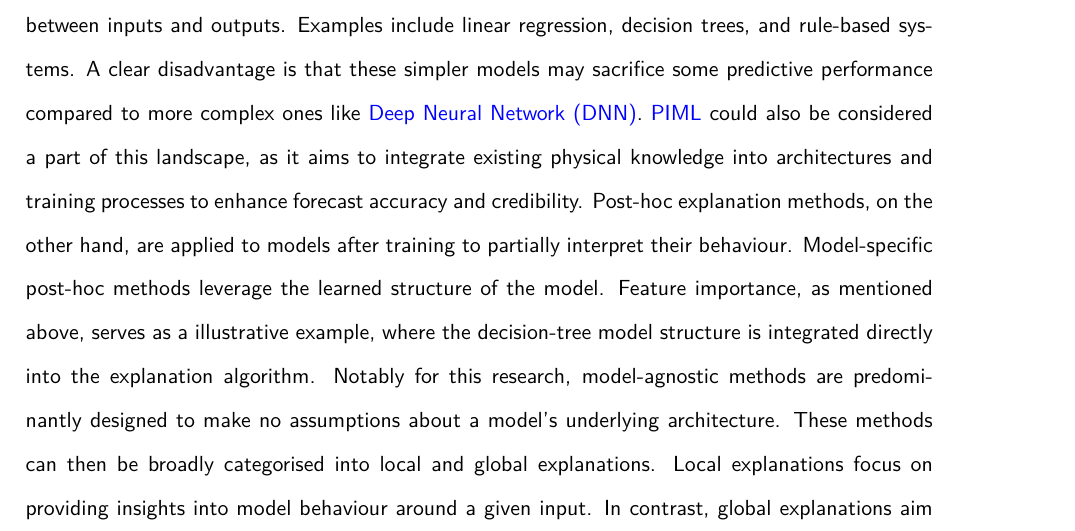
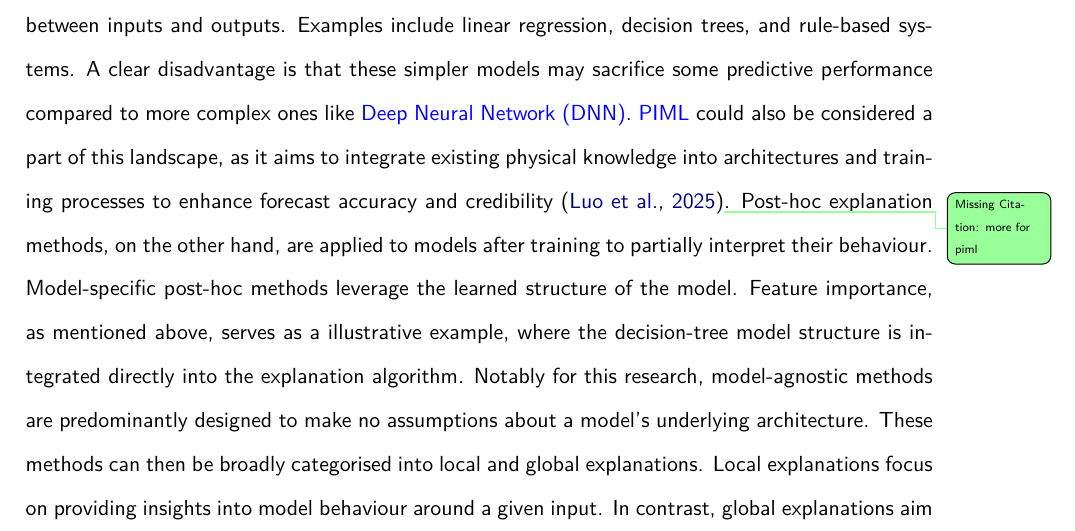
Before and after one commit to seangtkelley/uor-msc-dissertation-xai-african-storms, a LaTeX thesis (report/thesis.tex, which reads report/chapters/methodology.tex): part of page 24 of 42, cut so that both start at the same text. Compiled offline with pdfLaTeX.

Commit message:
piml interpret sources

```diff
--- a/report/chapters/methodology.tex
+++ b/report/chapters/methodology.tex
@@ -193,7 +193,7 @@ Once the sweeps are complete, the best models from each sweep are evaluated on t
     \label{fig:xai-taxonomy}
 \end{figure}
 
-Inherently interpretable models are designed to be transparent by construction, often using simpler architectures or feature-based approaches that allow for direct interpretation of the relationship between inputs and outputs. Examples include linear regression, decision trees, and rule-based systems. A clear disadvantage is that these simpler models may sacrifice some predictive performance compared to more complex ones like \acrfull{dnn}. \acrshort{piml} could also be considered a part of this landscape, as it aims to integrate existing physical knowledge into architectures and training processes to enhance forecast accuracy and credibility. Post-hoc explanation methods, on the other hand, are applied to models after training to partially interpret their behaviour. Model-specific post-hoc methods leverage the learned structure of the model. Feature importance, as mentioned above, serves as a illustrative example, where the decision-tree model structure is integrated directly into the explanation algorithm. Notably for this research, model-agnostic methods are predominantly designed to make no assumptions about a model's underlying architecture. These methods can then be broadly categorised into local and global explanations. Local explanations focus on providing insights into model behaviour around a given input. In contrast, global explanations aim to provide an overall understanding of the model's behaviour for any input. For local explanations, counterfactual analysis has gained traction, especially for classification tasks, where the model's local decision boundary can be more interactively explored through slight perturbations of the a given input \citep{Mothilal2019}. \acrfull{shap} is both applicable for local and global explanations and will be used extensively throughout this research. As such, a brief overview of the approach follows.
+Inherently interpretable models are designed to be transparent by construction, often using simpler architectures or feature-based approaches that allow for direct interpretation of the relationship between inputs and outputs. Examples include linear regression, decision trees, and rule-based systems. A clear disadvantage is that these simpler models may sacrifice some predictive performance compared to more complex ones like \acrfull{dnn}. \acrshort{piml} could also be considered a part of this landscape, as it aims to integrate existing physical knowledge into architectures and training processes to enhance forecast accuracy and credibility \citep{Luo2025}\insertref{more for piml}. Post-hoc explanation methods, on the other hand, are applied to models after training to partially interpret their behaviour. Model-specific post-hoc methods leverage the learned structure of the model. Feature importance, as mentioned above, serves as a illustrative example, where the decision-tree model structure is integrated directly into the explanation algorithm. Notably for this research, model-agnostic methods are predominantly designed to make no assumptions about a model's underlying architecture. These methods can then be broadly categorised into local and global explanations. Local explanations focus on providing insights into model behaviour around a given input. In contrast, global explanations aim to provide an overall understanding of the model's behaviour for any input. For local explanations, counterfactual analysis has gained traction, especially for classification tasks, where the model's local decision boundary can be more interactively explored through slight perturbations of the a given input \citep{Mothilal2019}. \acrfull{shap} is both applicable for local and global explanations and will be used extensively throughout this research. As such, a brief overview of the approach follows.
 
 \subsection{Shapley Additive Explanations}
 
```
